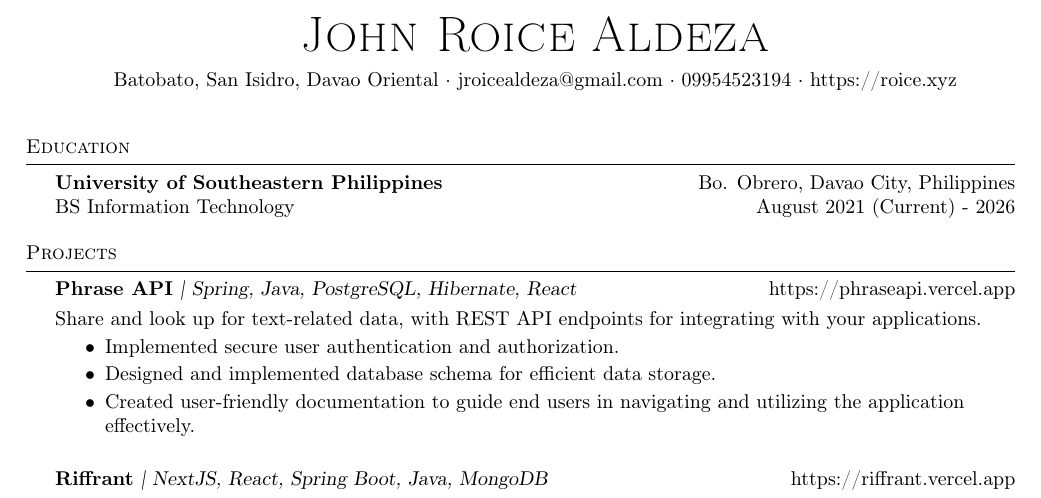
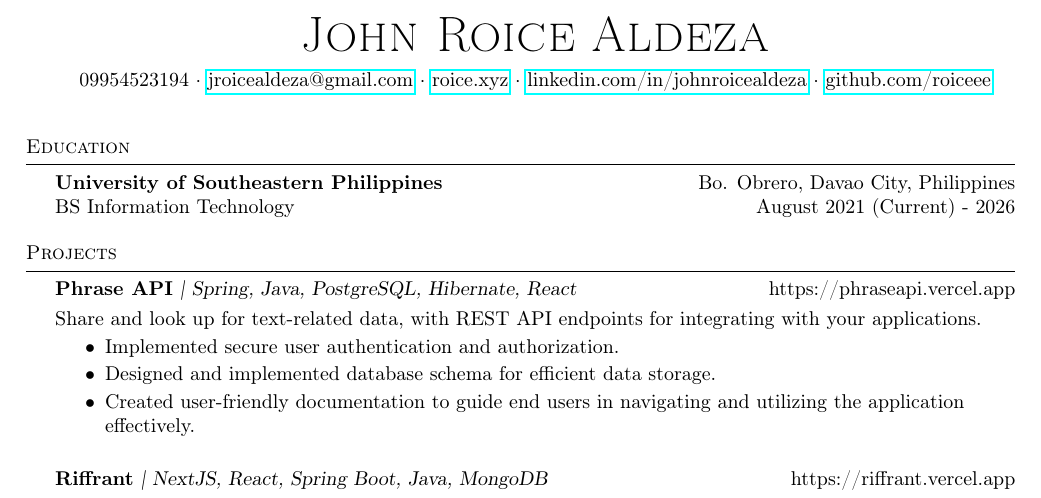
Before and after one commit to roiceee/resume-latex, a LaTeX CV (cv.tex): part of the page, cut so that both start at the same text. Compiled offline with pdfLaTeX.

Commit message:
update cv

```diff
--- a/cv.tex
+++ b/cv.tex
@@ -5,6 +5,7 @@
     \usepackage{textcomp}
     \usepackage[utf8]{inputenc}
     \usepackage[T1]{fontenc}
+    \usepackage{hyperref}
     \textheight=10in
     \pagestyle{empty}
     \raggedright
@@ -67,7 +68,9 @@
     \begin{center}
         {\Huge \scshape {John Roice Aldeza}}\\
         \vspace{2mm}
-        Batobato, San Isidro, Davao Oriental $\cdot$ jroicealdeza@gmail.com $\cdot$ 09954523194 $\cdot$ https://roice.xyz\\
+    09954523194 $\cdot$ \href{mailto:jroicealdeza@gmail.com}{jroicealdeza@gmail.com} $\cdot$ \href{https://roice.xyz}{roice.xyz} $\cdot$ \href{https://www.linkedin.com/in/johnroicealdeza}{linkedin.com/in/johnroicealdeza} $\cdot$ \href{
+    https://wwww.github.com/roiceee
+    }{github.com/roiceee}
     \end{center}
 
     %==== Education ====%
```
